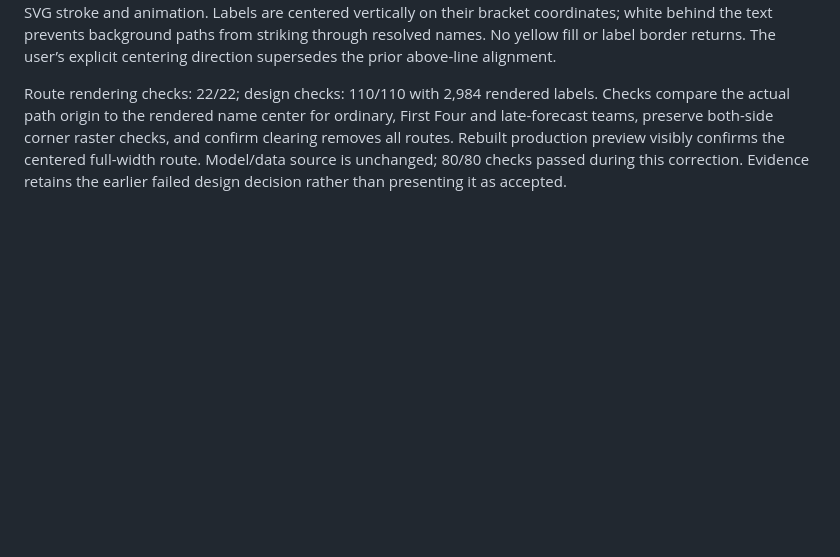
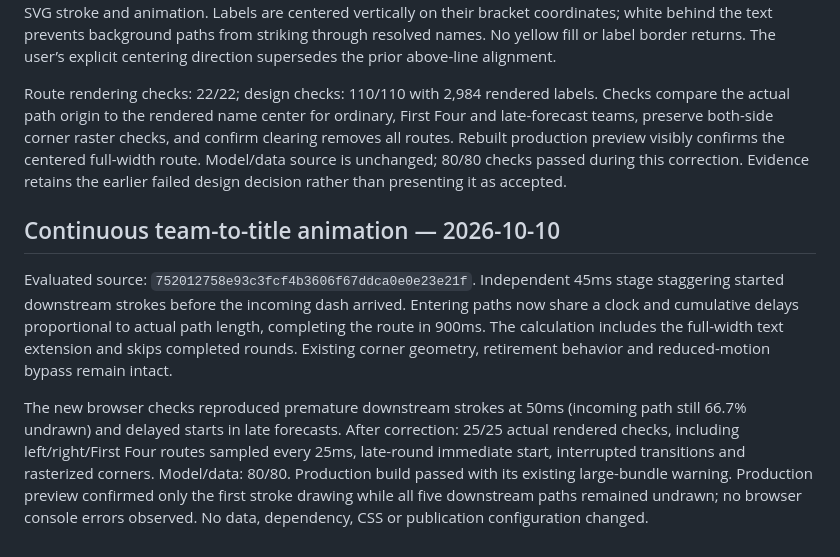
Before and after one commit to jordanmeyer/bab-example-madness, a Markdown page: EVALUATION.md, the part around the change. Rendered like a GitHub page; blank space fills up the shorter version.

Commit message:
Record continuous route animation evaluation

```diff
--- a/EVALUATION.md
+++ b/EVALUATION.md
@@ -129,3 +129,9 @@ Observed native pointer transitions over Alabama and Maryland have transparent b
 The preceding thin connector was rejected by the user: it did not share the probability stroke width and the bracket remained below the label center. Source `dad8ad6991c0d871506e4842190827c148052a98` removes that separate connector. The first probability path now begins beside the text and includes the extension in the same SVG stroke and animation. Labels are centered vertically on their bracket coordinates; white behind the text prevents background paths from striking through resolved names. No yellow fill or label border returns. The user’s explicit centering direction supersedes the prior above-line alignment.
 
 Route rendering checks: 22/22; design checks: 110/110 with 2,984 rendered labels. Checks compare the actual path origin to the rendered name center for ordinary, First Four and late-forecast teams, preserve both-side corner raster checks, and confirm clearing removes all routes. Rebuilt production preview visibly confirms the centered full-width route. Model/data source is unchanged; 80/80 checks passed during this correction. Evidence retains the earlier failed design decision rather than presenting it as accepted.
+
+## Continuous team-to-title animation — 2026-10-10
+
+Evaluated source: `752012758e93c3fcf4b3606f67ddca0e0e23e21f`. Independent 45ms stage staggering started downstream strokes before the incoming dash arrived. Entering paths now share a clock and cumulative delays proportional to actual path length, completing the route in 900ms. The calculation includes the full-width text extension and skips completed rounds. Existing corner geometry, retirement behavior and reduced-motion bypass remain intact.
+
+The new browser checks reproduced premature downstream strokes at 50ms (incoming path still 66.7% undrawn) and delayed starts in late forecasts. After correction: 25/25 actual rendered checks, including left/right/First Four routes sampled every 25ms, late-round immediate start, interrupted transitions and rasterized corners. Model/data: 80/80. Production build passed with its existing large-bundle warning. Production preview confirmed only the first stroke drawing while all five downstream paths remained undrawn; no browser console errors observed. No data, dependency, CSS or publication configuration changed.
```
